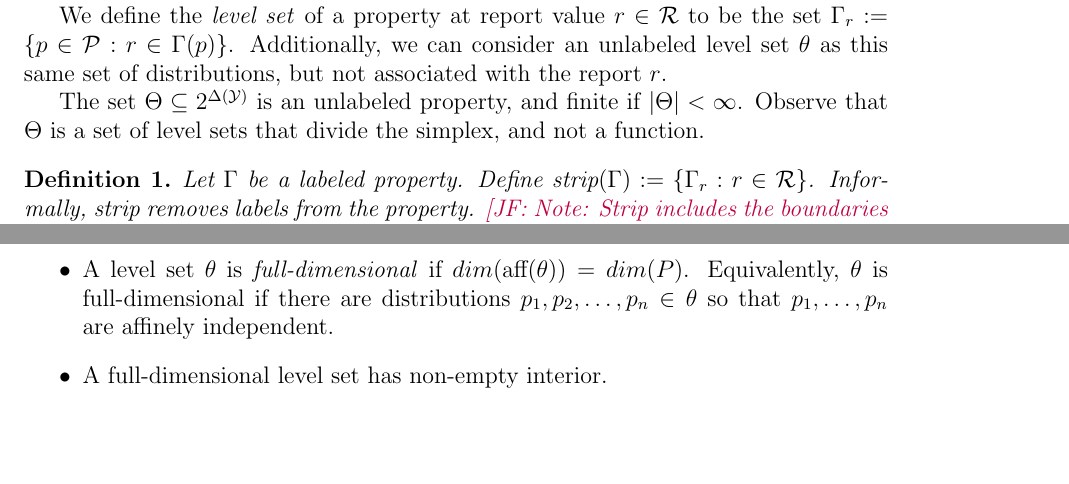
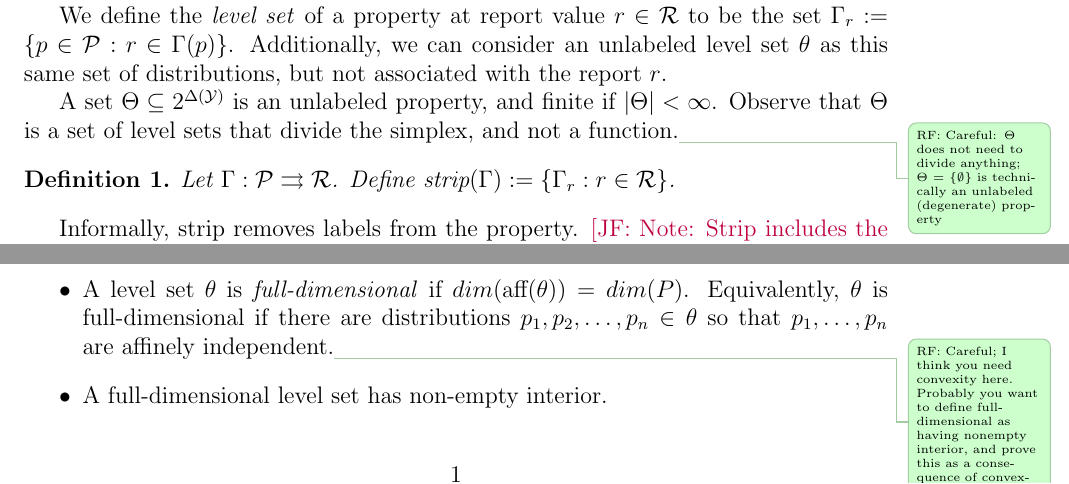
Before and after one commit to jfinocchiaro/cvx-fin, a LaTeX document (jessie-writeup/jessie-writeup.tex): two parts of page 1 of 6, joined at a grey line, cut so that both start at the same text, the shorter picture padded with empty space. Compiled offline with pdfLaTeX.

Commit message:
notes on jessie writeup

```diff
--- a/jessie-writeup/jessie-writeup.tex
+++ b/jessie-writeup/jessie-writeup.tex
@@ -81,16 +81,16 @@ Let $\Y$ be a finite outcome space, with $n:=|\Y|$, and $\Delta(\Y)$ be the set
 We define the \emph{level set} of a property at report value $r\in\R$ to be the set $\Gamma_r := \{p\in\P : r \in \Gamma(p)\}$.
 Additionally, we can consider an unlabeled level set $\theta$ as this same set of distributions, but not associated with the report $r$.
 
-The set $\Theta \subseteq 2^{\Delta(\Y)}$ is an unlabeled property, and finite if $|\Theta| < \infty$.
-Observe that $\Theta$ is a set of level sets that divide the simplex, and not a function.
+A set $\Theta \subseteq 2^{\Delta(\Y)}$ is an unlabeled property, and finite if $|\Theta| < \infty$.
+Observe that $\Theta$ is a set of level sets that divide the simplex, and not a function.\raft{Careful: $\Theta$ does not need to divide anything; $\Theta = \{\emptyset\}$ is technically an unlabeled (degenerate) property}
 
 
 \begin{definition}
-Let $\Gamma$ be a labeled property.
+Let $\Gamma:\P\toto\R$.
 Define $\text{strip}(\Gamma) := \{ \Gamma_r : r \in \R \}$.
+\end{definition}
 Informally, strip removes labels from the property.
 \jessie{Note: Strip includes the boundaries of level sets / lower dimensional level sets.}
-\end{definition}
 
 \begin{notation}
 We will use the following notation: $\Gamma' = \Gamma \cap \R'$ is the property $\Gamma' : p \mapsto \Gamma(p) \cap \R'$.
@@ -121,7 +122,7 @@ We just use this looking at interiors of level sets.
 \item The interior of a level set $X_r$ is defined as $\inter{X_r} = \{p \in X_r: \epsilon > 0,  \forall q \in B(\epsilon,p), r \in \argmin_r \E_q L(r,Y)\}$
 \item Define the boundary of the closed set $X$ by $bd(X) := X \setminus \inter{X}$.
 \item A level set $\theta$ is \emph{full-dimensional} if $dim(\aff(\theta)) = dim(P)$.
-Equivalently, $\theta$ is full-dimensional if there are distributions $p_1, p_2, \ldots, p_n \in \theta$ so that $p_1, \ldots, p_n$ are affinely independent.
+Equivalently, $\theta$ is full-dimensional if there are distributions $p_1, p_2, \ldots, p_n \in \theta$ so that $p_1, \ldots, p_n$ are affinely independent.\raft{Careful; I think you need convexity here.  Probably you want to define full-dimensional as having nonempty interior, and prove this as a consequence of convexity.}
 \item A full-dimensional level set has non-empty interior.
 \end{itemize}
 
```
Also changed, not shown: jessie-writeup/jessie-writeup.tex (7 more changed lines).
